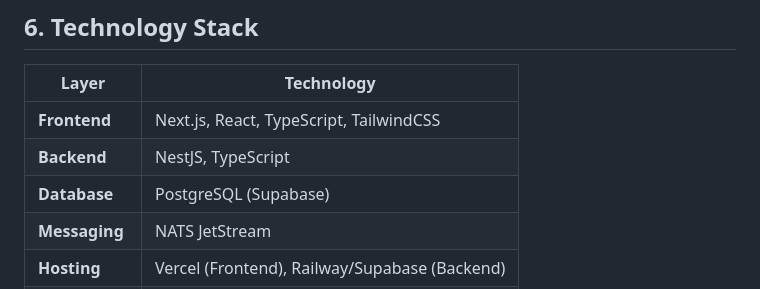
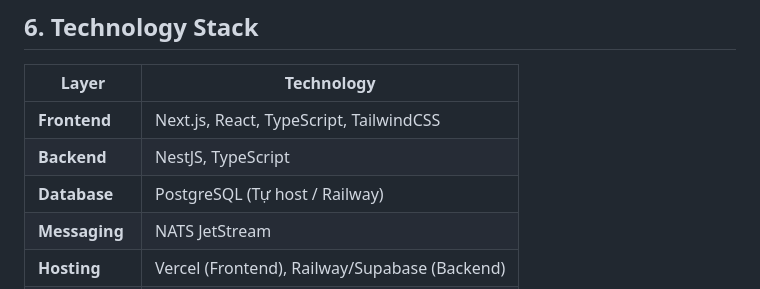
Before and after one commit to VCT-PLATFORM/vct-agent-business, a Markdown page: _agent/COMPANY_CONTEXT.md, the part around the change. Drawn GitHub-style.

Commit message:
chore: remove Neon database dependency

```diff
--- a/_agent/COMPANY_CONTEXT.md
+++ b/_agent/COMPANY_CONTEXT.md
@@ -90,8 +90,8 @@
 | Layer          | Technology                              |
 | -------------- | --------------------------------------- |
 | **Frontend**   | Next.js, React, TypeScript, TailwindCSS |
-| **Backend**    | NestJS, TypeScript                      |
-| **Database**   | PostgreSQL (Supabase)                   |
+| **Backend** | NestJS, TypeScript |
+| **Database** | PostgreSQL (Tự host / Railway) |
 | **Messaging**  | NATS JetStream                          |
 | **Hosting**    | Vercel (Frontend), Railway/Supabase (Backend) |
 | **CI/CD**      | GitHub Actions                          |
```
